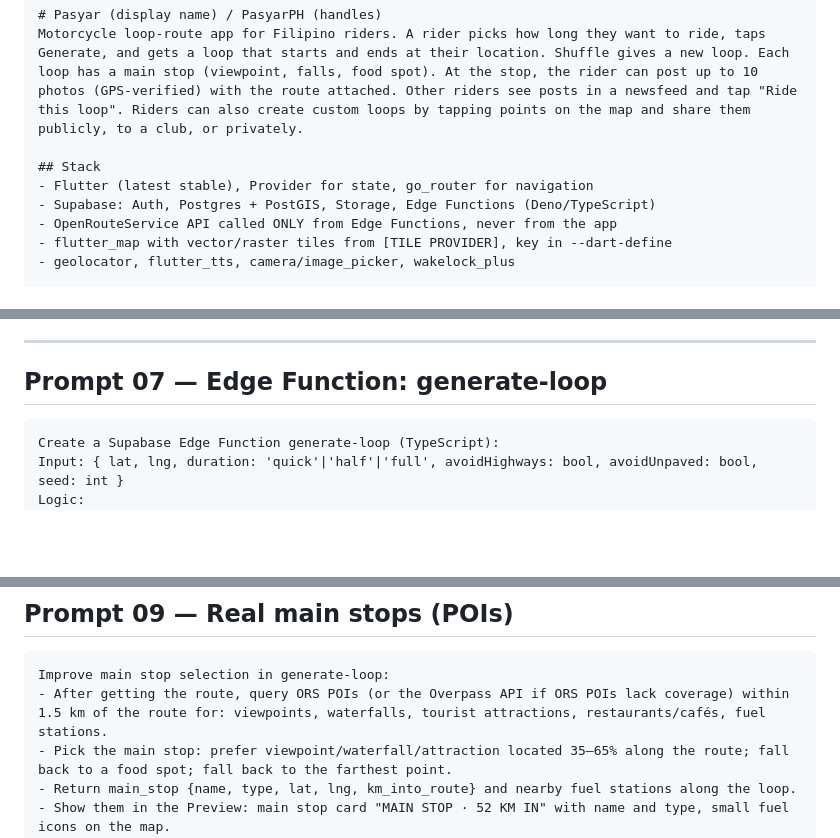
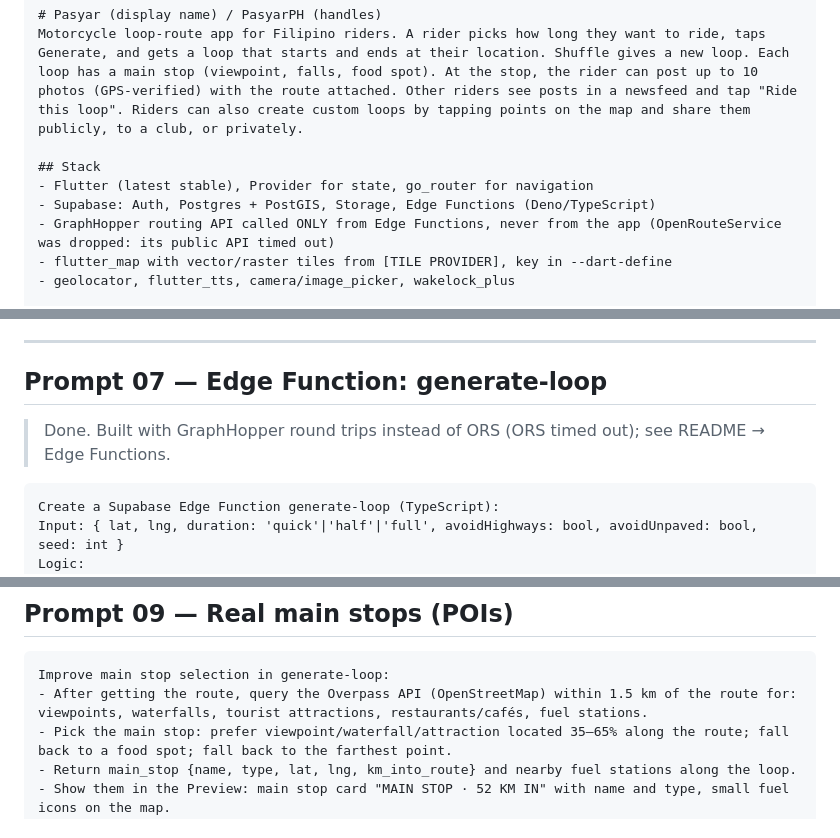
Before and after one commit to JoshVilla/pasyarph, a Markdown page: PASYAR_BUILD_PROMPTS.md, 3 parts joined by grey strips. GitHub-like rendering; blank space fills up the shorter version.

````diff
--- a/PASYAR_BUILD_PROMPTS.md
+++ b/PASYAR_BUILD_PROMPTS.md
@@ -39,7 +39,7 @@ Motorcycle loop-route app for Filipino riders. A rider picks how long they want
 ## Stack
 - Flutter (latest stable), Provider for state, go_router for navigation
 - Supabase: Auth, Postgres + PostGIS, Storage, Edge Functions (Deno/TypeScript)
-- OpenRouteService API called ONLY from Edge Functions, never from the app
+- GraphHopper routing API called ONLY from Edge Functions, never from the app (OpenRouteService was dropped: its public API timed out)
 - flutter_map with vector/raster tiles from [TILE PROVIDER], key in --dart-define
 - geolocator, flutter_tts, camera/image_picker, wakelock_plus
 
@@ -217,6 +217,8 @@ Match design/screenshots/01-home.png and design/mockups/01-home.html exactly (la
 
 ## Prompt 07 — Edge Function: generate-loop
 
+> Done. Built with GraphHopper round trips instead of ORS (ORS timed out); see README → Edge Functions.
+
 ```
 Create a Supabase Edge Function generate-loop (TypeScript):
 Input: { lat, lng, duration: 'quick'|'half'|'full', avoidHighways: bool, avoidUnpaved: bool, seed: int }
@@ -256,7 +258,7 @@ Match design/screenshots/02-loop-preview.png and design/mockups/02-loop-preview.
 
 ```
 Improve main stop selection in generate-loop:
-- After getting the route, query ORS POIs (or the Overpass API if ORS POIs lack coverage) within 1.5 km of the route for: viewpoints, waterfalls, tourist attractions, restaurants/cafés, fuel stations.
+- After getting the route, query the Overpass API (OpenStreetMap) within 1.5 km of the route for: viewpoints, waterfalls, tourist attractions, restaurants/cafés, fuel stations.
 - Pick the main stop: prefer viewpoint/waterfall/attraction located 35–65% along the route; fall back to a food spot; fall back to the farthest point.
 - Return main_stop {name, type, lat, lng, km_into_route} and nearby fuel stations along the loop.
 - Show them in the Preview: main stop card "MAIN STOP · 52 KM IN" with name and type, small fuel icons on the map.
````
Also changed, not shown: other parts of PASYAR_BUILD_PROMPTS.md (+45 -8 lines).
